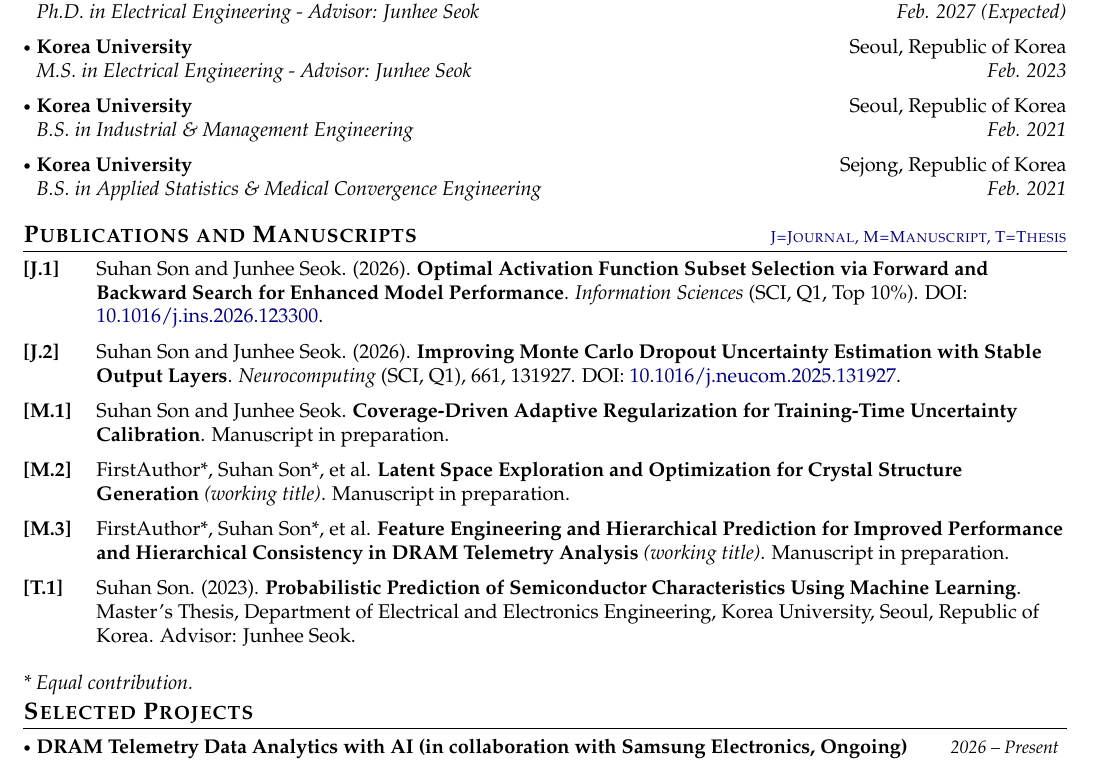
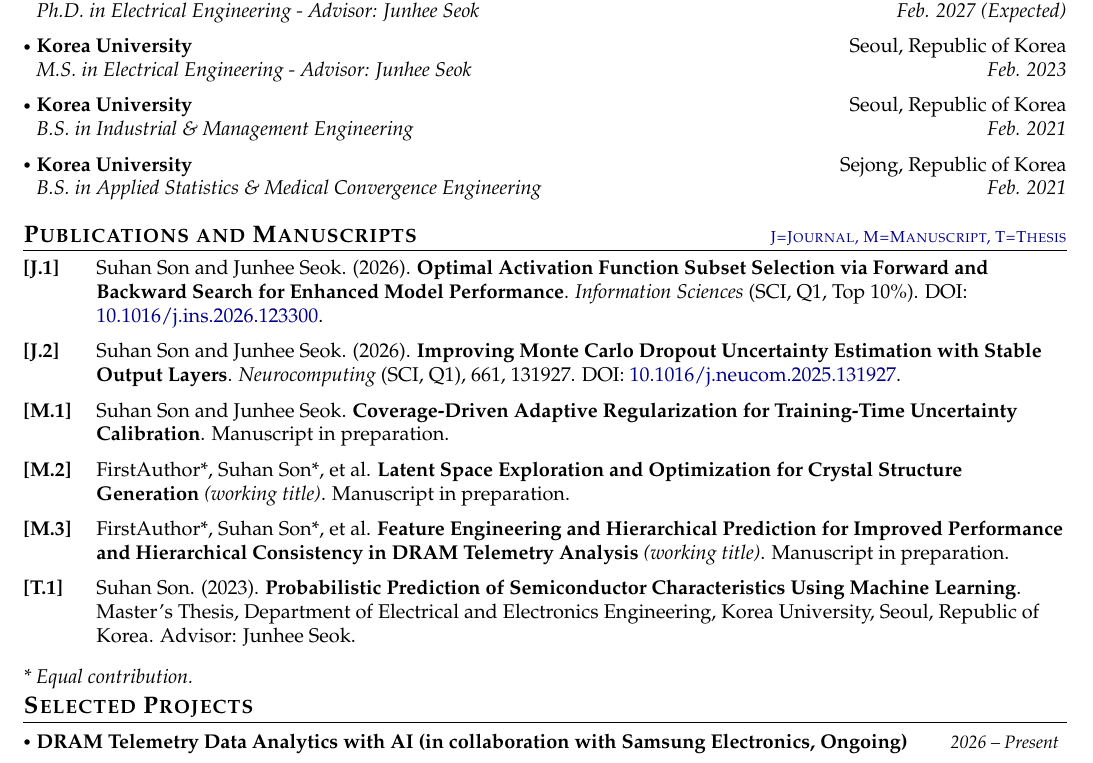
Before and after one commit to anaplasia29/my-CV, a LaTeX document (main.tex): part of page 1 of 3, cut so that both start at the same text. Compiled offline with pdfLaTeX.

Commit message:
Update main.tex

```diff
--- a/main.tex
+++ b/main.tex
@@ -354,7 +354,7 @@ Advisor: Junhee Seok.
 \end{enumerate}
 }
 
-\vspace{1mm}
+% \vspace{1mm}
 \textit{* Equal contribution.}
 
 \vspace{-4mm}
```
